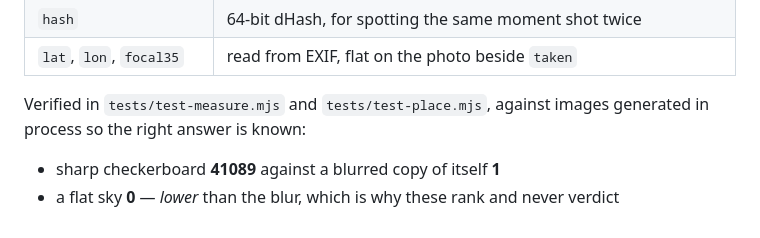
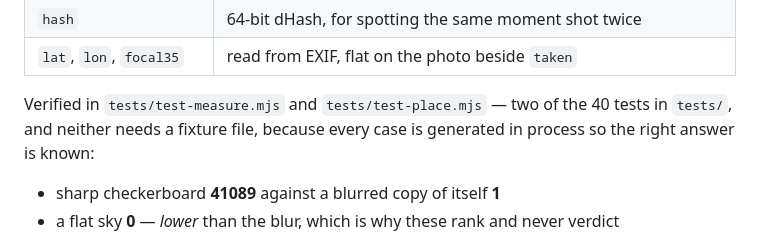
Before and after one commit to 8bitbish/grid-collage, a Markdown page: docs/auto-carousel.md, the part around one of its changes. Rendered like a GitHub page.

```diff
--- a/docs/auto-carousel.md
+++ b/docs/auto-carousel.md
@@ -68,7 +77,8 @@ beside `taken`, because the pixels are gone a few lines later.
 | `hash` | 64-bit dHash, for spotting the same moment shot twice |
 | `lat`, `lon`, `focal35` | read from EXIF, flat on the photo beside `taken` |
 
-Verified in `tests/test-measure.mjs` and `tests/test-place.mjs`, against images
+Verified in `tests/test-measure.mjs` and `tests/test-place.mjs` — two of the 40
+tests in `tests/`, and neither needs a fixture file, because every case is
 generated in process so the right answer is known:
 
 - sharp checkerboard **41089** against a blurred copy of itself **1**
```
Also changed, not shown: other parts of docs/auto-carousel.md (+41 -8 lines).
